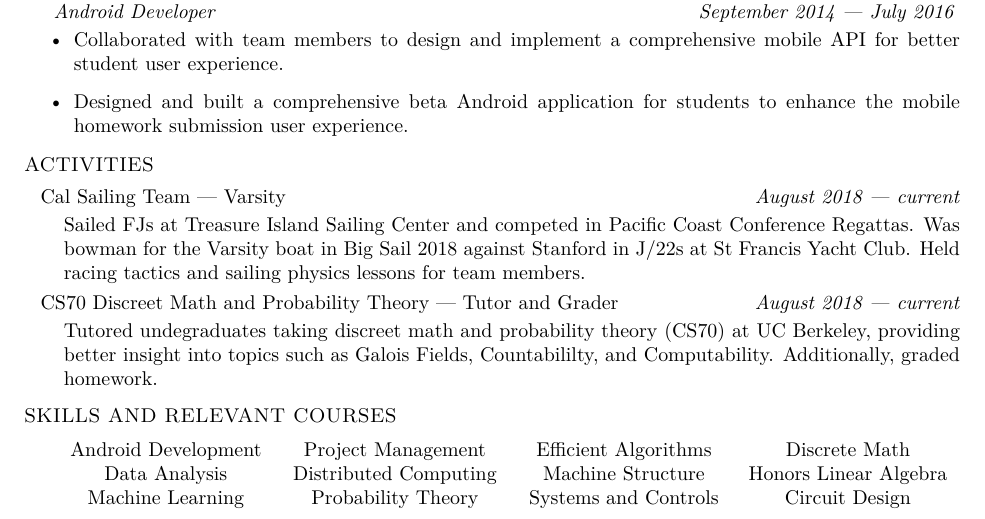
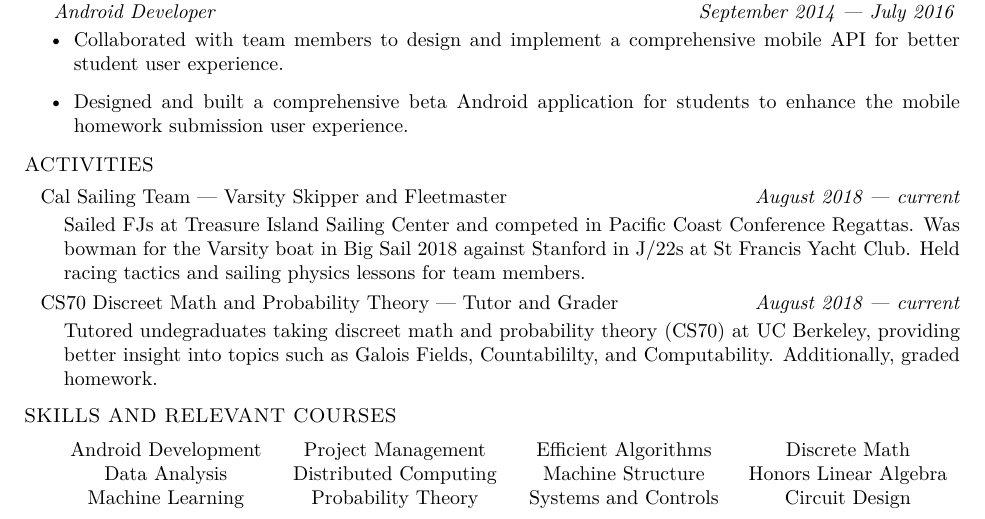
Before and after one commit to Aphoh/resume, a LaTeX CV (resume.tex): part of the page, cut so that both start at the same text. Compiled offline with XeLaTeX.

Commit message:
Add fleetmaster

```diff
--- a/resume.tex
+++ b/resume.tex
@@ -48,7 +48,7 @@
 
 
 \section*{ACTIVITIES}
-\project{Cal Sailing Team --- Varsity}{August 2018 --- current}
+\project{Cal Sailing Team --- Varsity Skipper and Fleetmaster}{August 2018 --- current}
         {Sailed FJs at Treasure Island Sailing Center and competed in Pacific Coast Conference Regattas. Was bowman for the Varsity boat in Big Sail 2018 against Stanford in J/22s at St Francis Yacht Club. Held racing tactics and sailing physics lessons for team members.}
 
         \project{CS70 Discreet Math and Probability Theory --- Tutor and Grader}{August 2018 --- current}
```
Also changed, not shown: resume.pdf.
